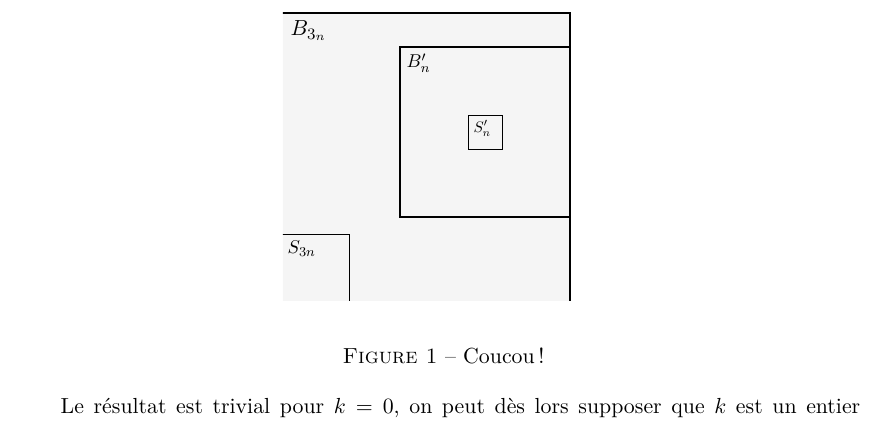
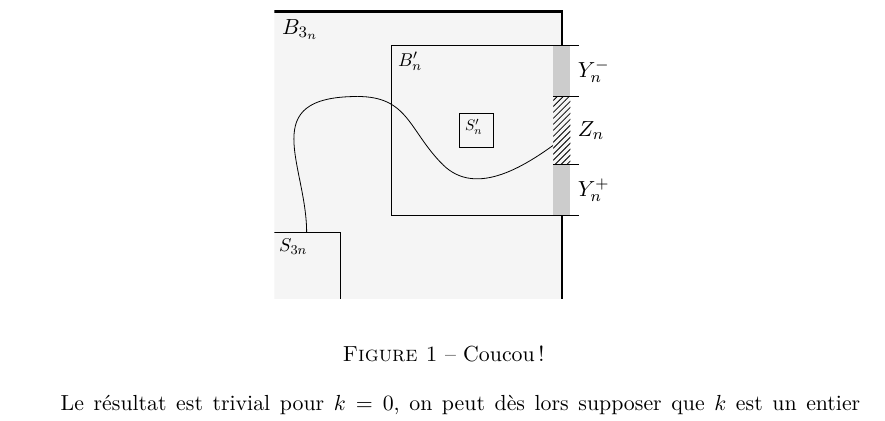
Before and after one commit to ErkanNarmanli/Memoire_percolation, a LaTeX document (Memoire.tex, which reads Annexes/Preambule.tex, Chapitres/Sections/PreuveGluant.tex): part of page 5 of 10, cut so that both start at the same text. Compiled offline with pdfLaTeX.

Commit message:
amélioration dessin

```diff
--- a/Annexes/Preambule.tex
+++ b/Annexes/Preambule.tex
@@ -36,6 +36,7 @@
 \usepackage{framed}							%Pour les encadrements
 \usepackage{caption}						%Rajoute la fonction \caption*
 \usepackage{tikz}							%Pour dessiner !
+	\usetikzlibrary{patterns}				%Pour les hachures
 \usepackage{marginnote}						%Pour des notes dans... ben la marge, quoi.
 	\renewcommand*{\raggedleftmarginnote}{\centering}
 	\renewcommand*{\raggedrightmarginnote}{\centering}
@@ -242,12 +243,12 @@
 	{%
 		\begin{tikzpicture}[scale = 0.3]
 			%Clip
-			\clip 					(-1.9,-1.9)	rectangle	(17,17)	;
+			\clip 					(-1.9,-1.9)	rectangle	(18,18)	;
 			%Fond
 			\fill	[color=gray!8]	(-15,-15)	rectangle	(15,15)	;	%B_n
 			%Rectangles
 			\draw 	[very thick]	(-15,-15)	rectangle 	(15,15) ;	%B_3n
-			\draw 					(-2,-2) 	rectangle 	(2,2) 	;	%S_n
+			\draw 					(-2,-2) 	rectangle 	(2,2) 	;	%S_3n
 			\draw 	[thick]			(5, 3)		rectangle	(15,13)	;	%B_n'
 			\draw 					(9, 7)		rectangle	(11,9)	;	%S_n'
 			%Points
--- a/Chapitres/Sections/PreuveGluant.tex
+++ b/Chapitres/Sections/PreuveGluant.tex
@@ -19,7 +19,24 @@
 			\begin{figure}[h]
 			\begin{center}
 			\begin{quartCarre}
-				%
+				%Courbes de Bézier
+				\draw (0,2) 	.. controls (0,6) 	and (-3,10) .. (3,10);
+				\draw (3,10)	.. controls (6,10) 	and (6,8) 	.. (8,6);
+				\draw (8,6)		.. controls (10,4)	and (13,6) 	.. (15,7.5);
+				%Plages
+				\fill [color=gray!40]	(14.5,3)	rectangle (15.5,6);
+				\fill [color=gray!40]	(14.5,10)	rectangle (15.5,13);
+				\fill [color=gray!8]	(14.5,6)	rectangle (15.5,10);
+				\fill [pattern=north east lines]	(14.5,6)	rectangle (15.5,10);
+				%Text + barres de séparation
+				\draw [thick]	(5,3) 		-- (16,3);
+				\draw [thick]	(5,13)		-- (16,13);
+				\draw 			(14.5, 6)	-- (16,6);
+				\draw 			(14.5, 6)	-- (16,6);
+				\draw 			(14.5, 10)	-- (16,10);
+				\path	[right]	(15.5, 8)		node	{$Z_n$}	;
+				\path	[right]	(15.5, 4.5)		node	{$Y_n^+$}	;
+				\path	[right]	(15.5, 11.5)	node	{$Y_n^-$}	;
 			\end{quartCarre}
 			\end{center}
 			\caption{Coucou !}
```
